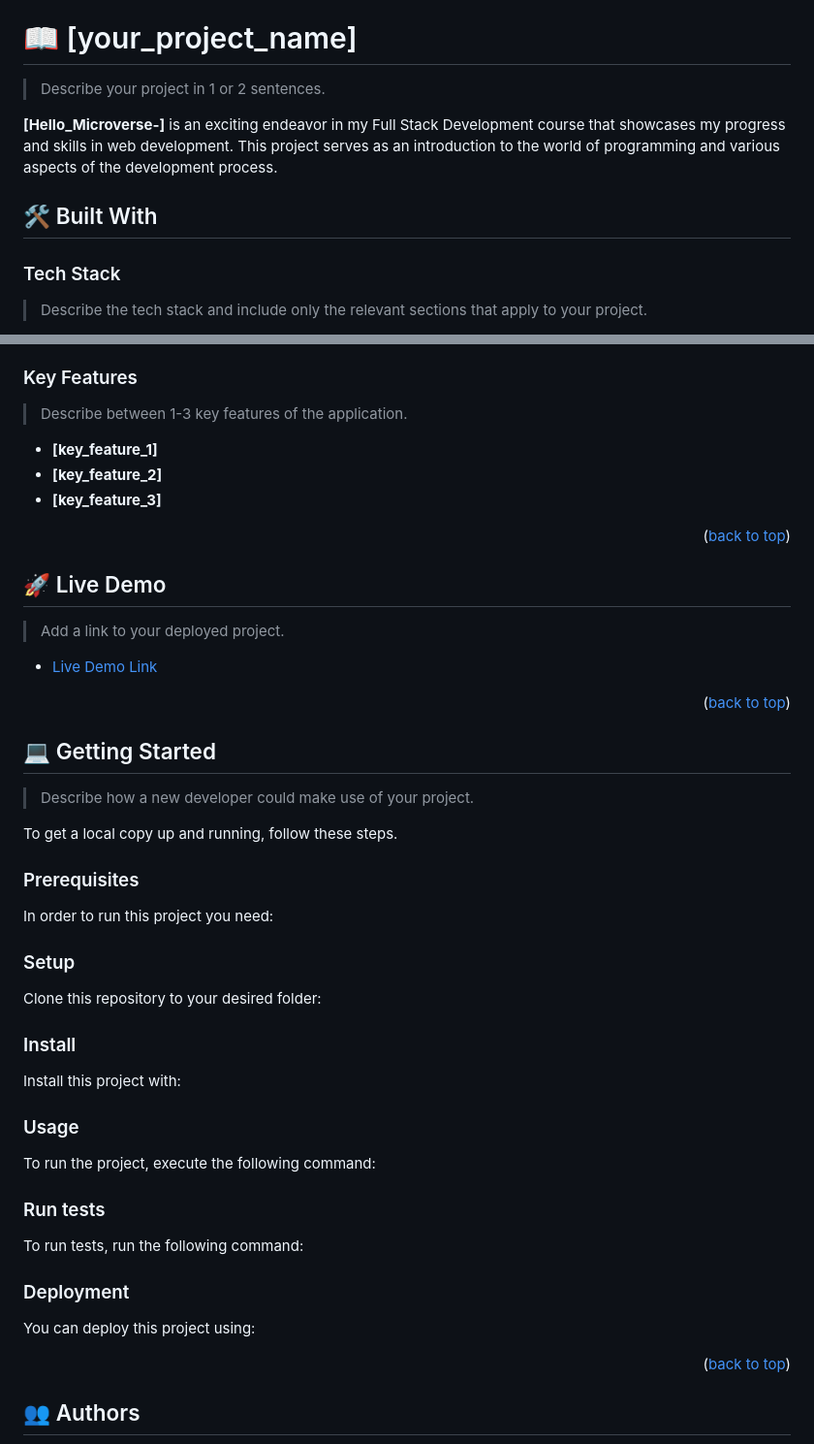
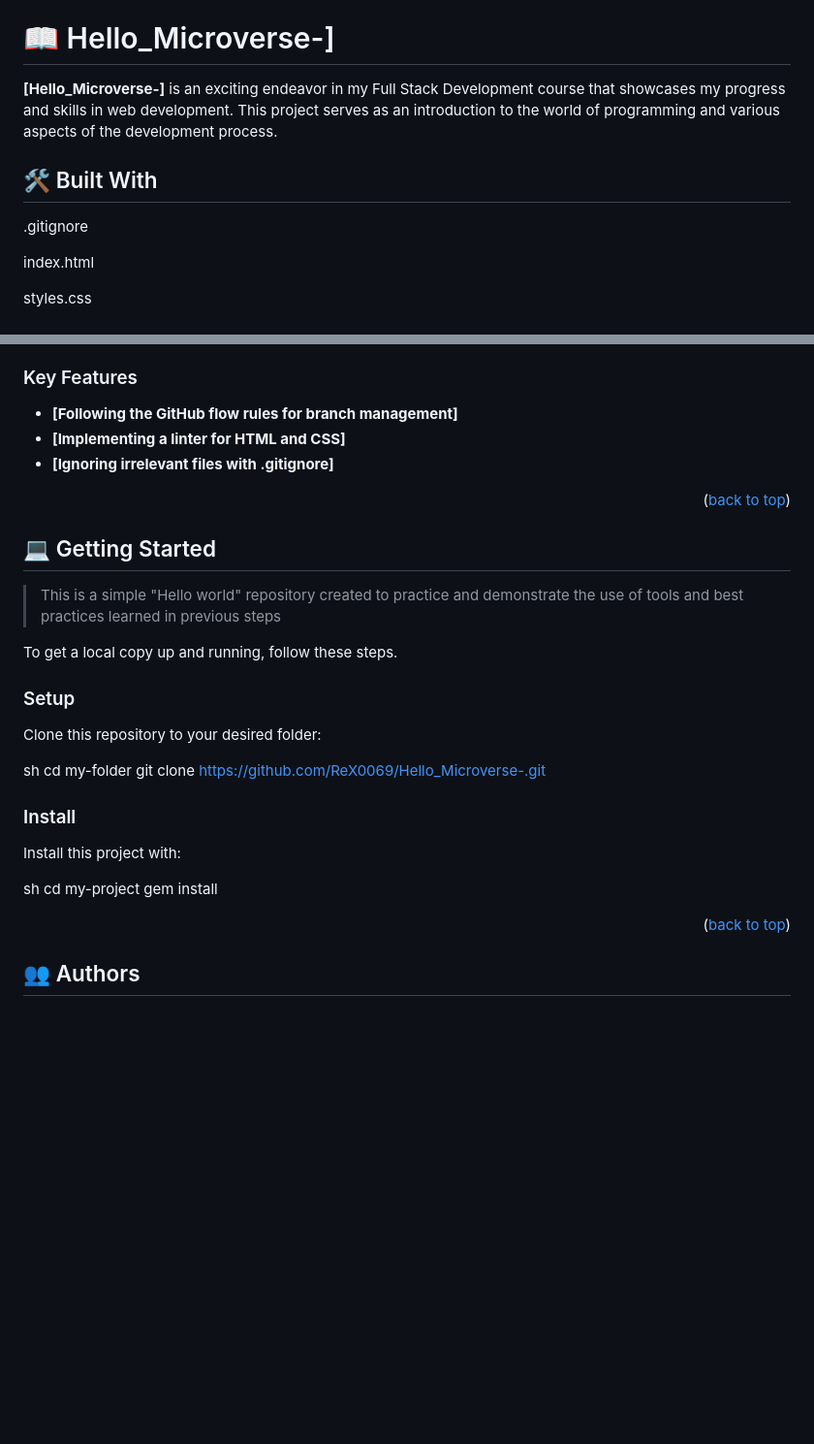
Before and after one commit to DevKaranJ/Hello_Microverse-, a Markdown page: README.md, 2 parts joined by grey strips. Shown: that part at 97% size. Drawn GitHub-style; blank space fills up the shorter version.

Commit message:
Update README
update with new template and some changes according to my project

````diff
--- a/README.md
+++ b/README.md
@@ -60,15 +60,15 @@ After you're finished please remove all the comments and instructions!
 
 <!-- PROJECT DESCRIPTION -->
 
-# 📖 [your_project_name] <a name="about-project"></a>
+# 📖 Hello_Microverse-] <a name="about-project"></a>
 
-> Describe your project in 1 or 2 sentences.
 
 **[Hello_Microverse-]** is an exciting endeavor in my Full Stack Development course that showcases my progress and skills in web development. This project serves as an introduction to the world of programming and various aspects of the development process.
 
 ## 🛠 Built With <a name="built-with"></a>
+.gitignore
 
-### Tech Stack <a name="tech-stack"></a>
+ index.html
 
-> Describe the tech stack and include only the relevant sections that apply to your project.
+ styles.css
 
@@ -97,21 +80,10 @@ After you're finished please remove all the comments and instructions!
 
 ### Key Features <a name="key-features"></a>
 
-> Describe between 1-3 key features of the application.
 
-- **[key_feature_1]**
-- **[key_feature_2]**
-- **[key_feature_3]**
-
-<p align="right">(<a href="#readme-top">back to top</a>)</p>
-
-<!-- LIVE DEMO -->
-
-## 🚀 Live Demo <a name="live-demo"></a>
-
-> Add a link to your deployed project.
-
-- [Live Demo Link](https://google.com)
+- **[Following the GitHub flow rules for branch management]**
+- **[Implementing a linter for HTML and CSS]**
+- **[Ignoring irrelevant files with .gitignore]**
 
 <p align="right">(<a href="#readme-top">back to top</a>)</p>
 
@@ -119,83 +91,28 @@ After you're finished please remove all the comments and instructions!
 
 ## 💻 Getting Started <a name="getting-started"></a>
 
-> Describe how a new developer could make use of your project.
+> This is a simple "Hello world" repository created to practice and demonstrate the use of tools and best practices learned in previous steps
 
 To get a local copy up and running, follow these steps.
-
-### Prerequisites
-
-In order to run this project you need:
-
-<!--
-Example command:
-
-```sh
- gem install rails
-```
- -->
 
 ### Setup
 
 Clone this repository to your desired folder:
 
-<!--
-Example commands:
+  sh
+  cd my-folder
+  git clone https://github.com/ReX0069/Hello_Microverse-.git
 
-```sh
-  cd my-folder
-  git clone git@github.com:myaccount/my-project.git
-```
---->
 
 ### Install
 
 Install this project with:
 
-<!--
-Example command:
-
-```sh
+  sh
   cd my-project
   gem install
-```
---->
 
-### Usage
 
-To run the project, execute the following command:
-
-<!--
-Example command:
-
-```sh
-  rails server
-```
---->
-
-### Run tests
-
-To run tests, run the following command:
-
-<!--
-Example command:
-
-```sh
-  bin/rails test test/models/article_test.rb
-```
---->
-
-### Deployment
-
-You can deploy this project using:
-
-<!--
-Example:
-
-```sh
-
-```
- -->
 
 <p align="right">(<a href="#readme-top">back to top</a>)</p>
 
````
Also changed, not shown: other parts of README.md (+2 -19 lines).
